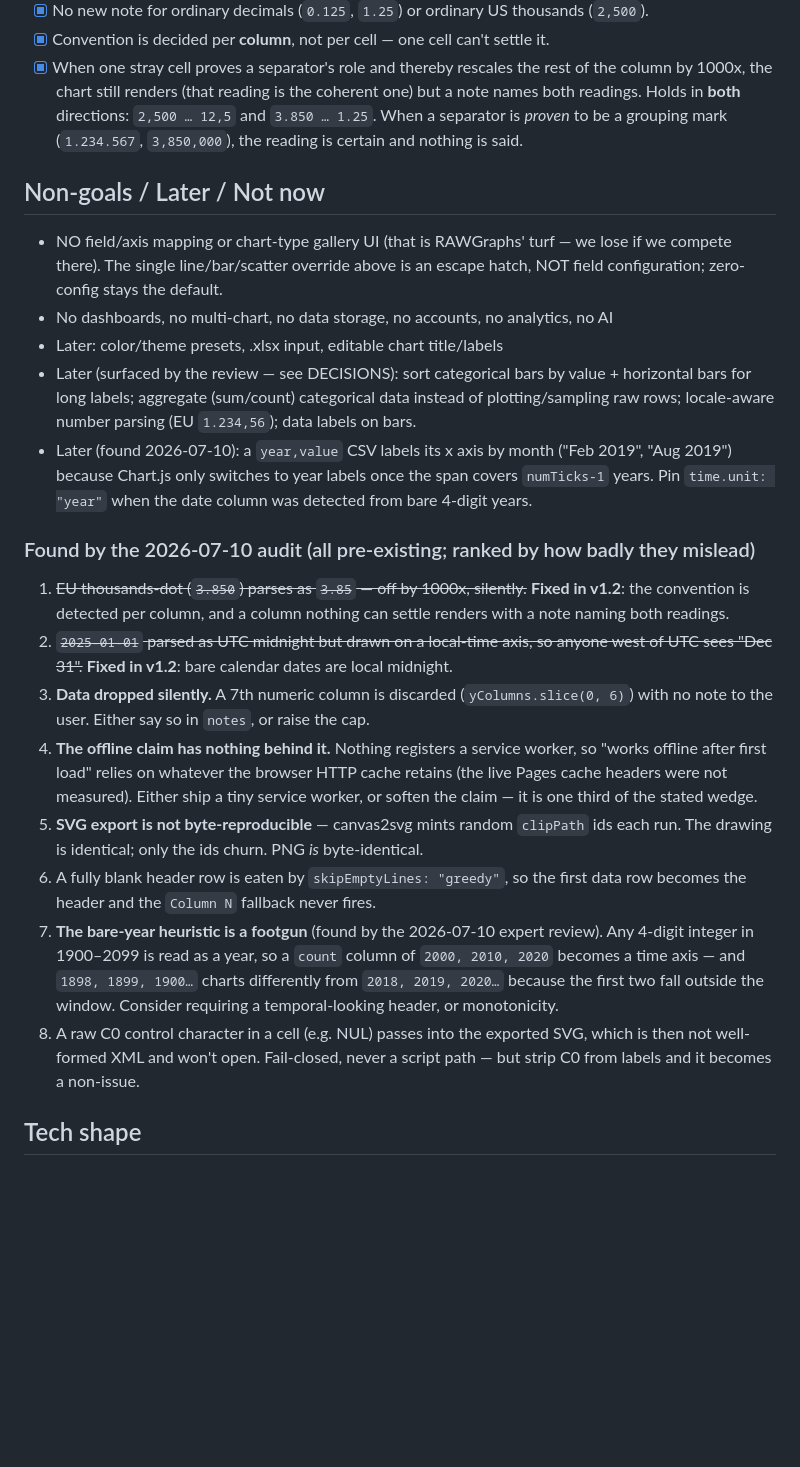
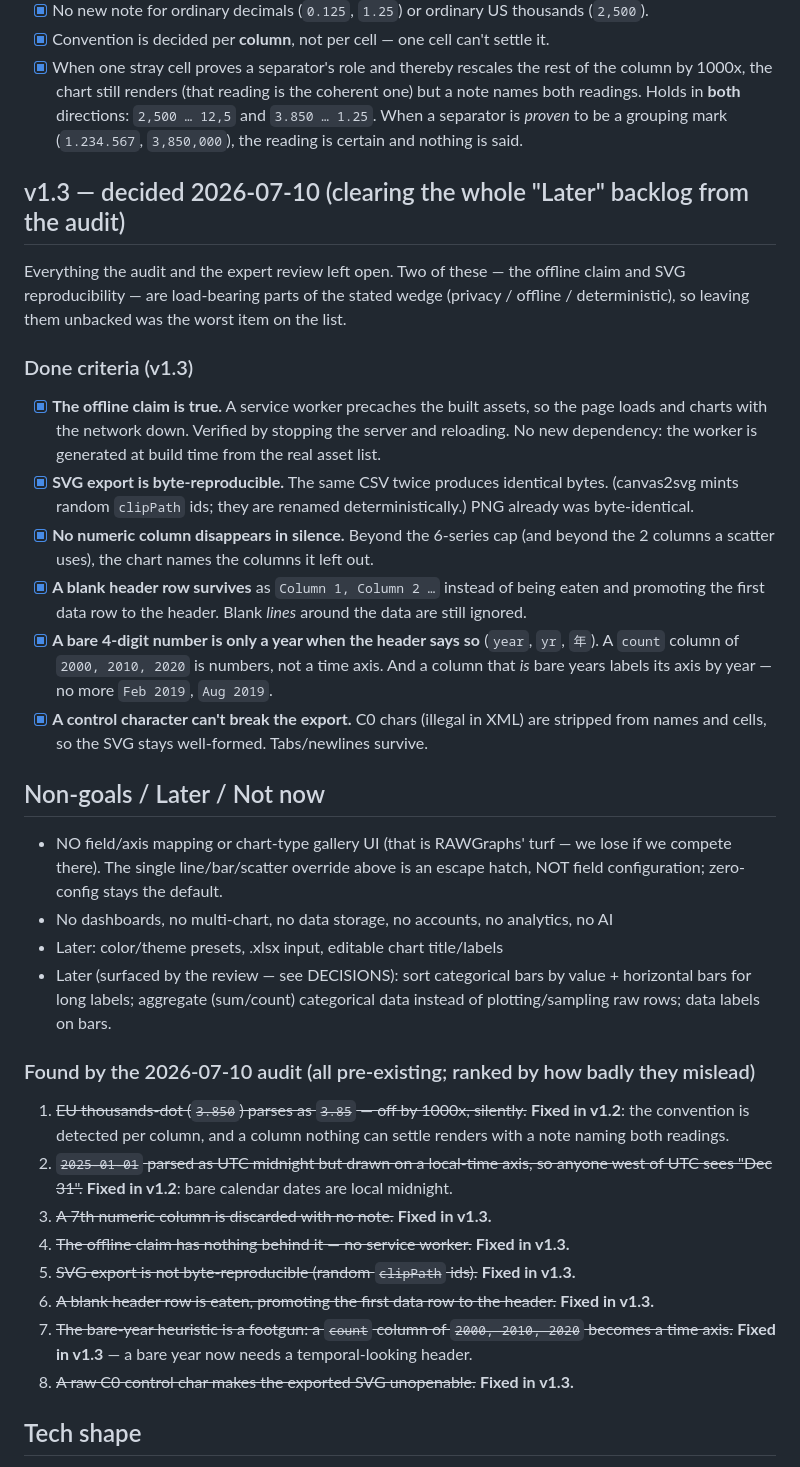
Before and after one commit to KbWen/chartsnap, a Markdown page: docs/SPEC.md, the part around the change. GitHub-like rendering; blank space fills up the shorter version.

Commit message:
docs: SPEC v1.3 clears the audit backlog
Records the v1.3 scope and criteria, and closes the six "Later" items the
audit and expert review left open. What remains under "Later" is now only
genuine feature ideas, not known defects.

README no longer over-claims: offline and deterministic export are true
statements now, and the one honest limitation (a lone `3.850` is ambiguous)
stays documented.

Co-Authored-By: Claude Opus 4.8 <noreply@anthropic.com>

```diff
--- a/docs/SPEC.md
+++ b/docs/SPEC.md
@@ -84,6 +84,32 @@ worse than an error message.
       `3.850 … 1.25`. When a separator is *proven* to be a grouping mark
       (`1.234.567`, `3,850,000`), the reading is certain and nothing is said.
 
+## v1.3 — decided 2026-07-10 (clearing the whole "Later" backlog from the audit)
+
+Everything the audit and the expert review left open. Two of these — the offline claim and
+SVG reproducibility — are load-bearing parts of the stated wedge (privacy / offline /
+deterministic), so leaving them unbacked was the worst item on the list.
+
+### Done criteria (v1.3)
+
+- [x] **The offline claim is true.** A service worker precaches the built assets, so the
+      page loads and charts with the network down. Verified by stopping the server and
+      reloading. No new dependency: the worker is generated at build time from the real
+      asset list.
+- [x] **SVG export is byte-reproducible.** The same CSV twice produces identical bytes.
+      (canvas2svg mints random `clipPath` ids; they are renamed deterministically.) PNG
+      already was byte-identical.
+- [x] **No numeric column disappears in silence.** Beyond the 6-series cap (and beyond the
+      2 columns a scatter uses), the chart names the columns it left out.
+- [x] **A blank header row survives** as `Column 1, Column 2 …` instead of being eaten and
+      promoting the first data row to the header. Blank *lines* around the data are still
+      ignored.
+- [x] **A bare 4-digit number is only a year when the header says so** (`year`, `yr`, `年`).
+      A `count` column of `2000, 2010, 2020` is numbers, not a time axis. And a column that
+      *is* bare years labels its axis by year — no more `Feb 2019`, `Aug 2019`.
+- [x] **A control character can't break the export.** C0 chars (illegal in XML) are
+      stripped from names and cells, so the SVG stays well-formed. Tabs/newlines survive.
+
 ## Non-goals / Later / Not now
 
 - NO field/axis mapping or chart-type gallery UI (that is RAWGraphs' turf — we lose if we
@@ -93,11 +119,7 @@ worse than an error message.
 - Later: color/theme presets, .xlsx input, editable chart title/labels
 - Later (surfaced by the review — see DECISIONS): sort categorical bars by value +
   horizontal bars for long labels; aggregate (sum/count) categorical data instead of
-  plotting/sampling raw rows; locale-aware number parsing (EU `1.234,56`); data labels on bars.
-- Later (found 2026-07-10): a `year,value` CSV labels its x axis by month ("Feb 2019",
-  "Aug 2019") because Chart.js only switches to year labels once the span covers
-  `numTicks-1` years. Pin `time.unit: "year"` when the date column was detected from
-  bare 4-digit years.
+  plotting/sampling raw rows; data labels on bars.
 
 ### Found by the 2026-07-10 audit (all pre-existing; ranked by how badly they mislead)
 
@@ -106,24 +128,13 @@ worse than an error message.
    settle renders with a note naming both readings.
 2. ~~`2025-01-01` parsed as UTC midnight but drawn on a local-time axis, so anyone west
    of UTC sees "Dec 31".~~ **Fixed in v1.2**: bare calendar dates are local midnight.
-3. **Data dropped silently.** A 7th numeric column is discarded (`yColumns.slice(0, 6)`)
-   with no note to the user. Either say so in `notes`, or raise the cap.
-4. **The offline claim has nothing behind it.** Nothing registers a service worker, so
-   "works offline after first load" relies on whatever the browser HTTP cache retains
-   (the live Pages cache headers were not measured). Either ship a tiny service worker,
-   or soften the claim — it is one third of the stated wedge.
-5. **SVG export is not byte-reproducible** — canvas2svg mints random `clipPath` ids each
-   run. The drawing is identical; only the ids churn. PNG *is* byte-identical.
-6. A fully blank header row is eaten by `skipEmptyLines: "greedy"`, so the first data row
-   becomes the header and the `Column N` fallback never fires.
-7. **The bare-year heuristic is a footgun** (found by the 2026-07-10 expert review). Any
-   4-digit integer in 1900–2099 is read as a year, so a `count` column of `2000, 2010,
-   2020` becomes a time axis — and `1898, 1899, 1900…` charts differently from `2018,
-   2019, 2020…` because the first two fall outside the window. Consider requiring a
-   temporal-looking header, or monotonicity.
-8. A raw C0 control character in a cell (e.g. NUL) passes into the exported SVG, which is
-   then not well-formed XML and won't open. Fail-closed, never a script path — but strip
-   C0 from labels and it becomes a non-issue.
+3. ~~A 7th numeric column is discarded with no note.~~ **Fixed in v1.3.**
+4. ~~The offline claim has nothing behind it — no service worker.~~ **Fixed in v1.3.**
+5. ~~SVG export is not byte-reproducible (random `clipPath` ids).~~ **Fixed in v1.3.**
+6. ~~A blank header row is eaten, promoting the first data row to the header.~~ **Fixed in v1.3.**
+7. ~~The bare-year heuristic is a footgun: a `count` column of `2000, 2010, 2020` becomes a
+   time axis.~~ **Fixed in v1.3** — a bare year now needs a temporal-looking header.
+8. ~~A raw C0 control char makes the exported SVG unopenable.~~ **Fixed in v1.3.**
 
 ## Tech shape
 
```
Also changed, not shown: README.md (+4 -0 lines), docs/DECISIONS.md (+5 -0 lines).
